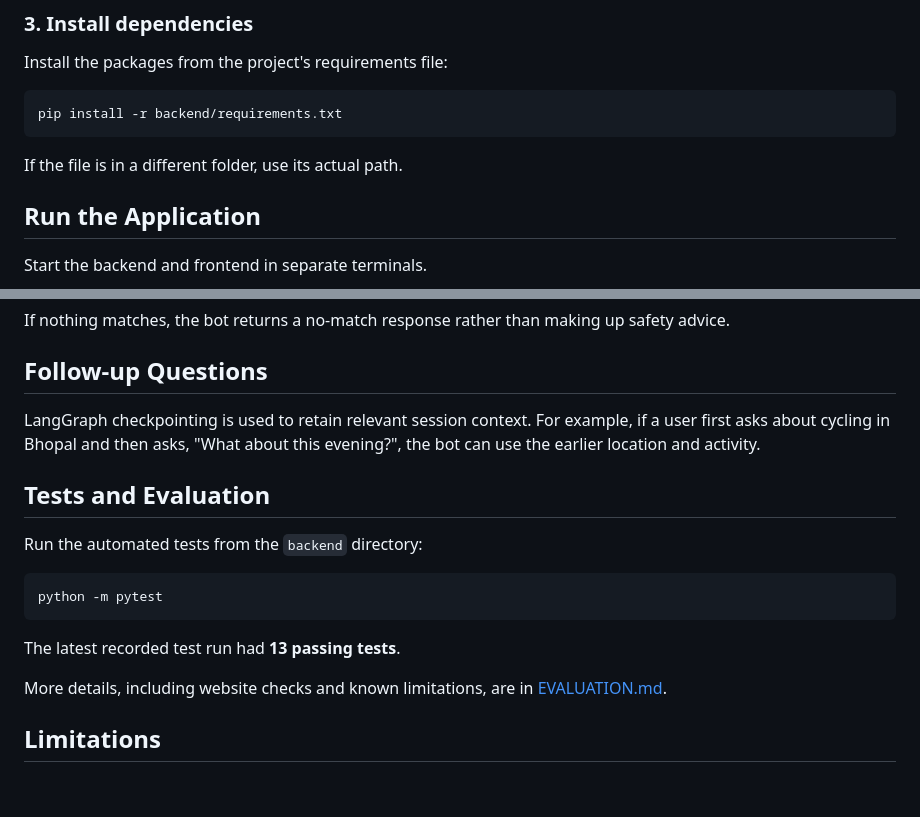
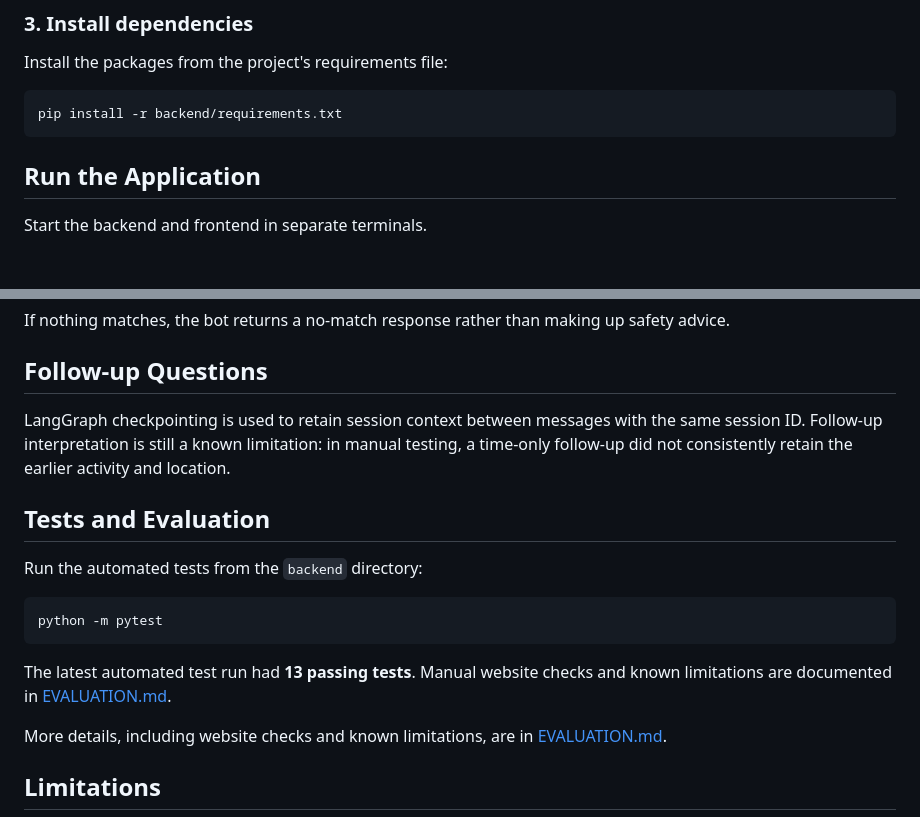
Before and after one commit to vennela-236/weather-advisory-bot, a Markdown page: README.md, 2 parts joined by grey strips. GitHub-like rendering; blank space fills up the shorter version.

Commit message:
Update project documentation and evaluation

````diff
--- a/README.md
+++ b/README.md
@@ -65,8 +65,6 @@ Install the packages from the project's requirements file:
 ```powershell
 pip install -r backend/requirements.txt
 ```
-
-If the file is in a different folder, use its actual path.
 
 ## Run the Application
 
@@ -137,7 +135,7 @@ If nothing matches, the bot returns a no-match response rather than making up sa
 
 ## Follow-up Questions
 
-LangGraph checkpointing is used to retain relevant session context. For example, if a user first asks about cycling in Bhopal and then asks, "What about this evening?", the bot can use the earlier location and activity.
+LangGraph checkpointing is used to retain session context between messages with the same session ID. Follow-up interpretation is still a known limitation: in manual testing, a time-only follow-up did not consistently retain the earlier activity and location.
 
 ## Tests and Evaluation
 
@@ -147,7 +145,7 @@ Run the automated tests from the `backend` directory:
 python -m pytest
 ```
 
-The latest recorded test run had **13 passing tests**.
+The latest automated test run had **13 passing tests**. Manual website checks and known limitations are documented in [EVALUATION.md](EVALUATION.md).
 
 More details, including website checks and known limitations, are in [EVALUATION.md](EVALUATION.md).
 
````
Also changed, not shown: EVALUATION.md (+4 -1 lines).
